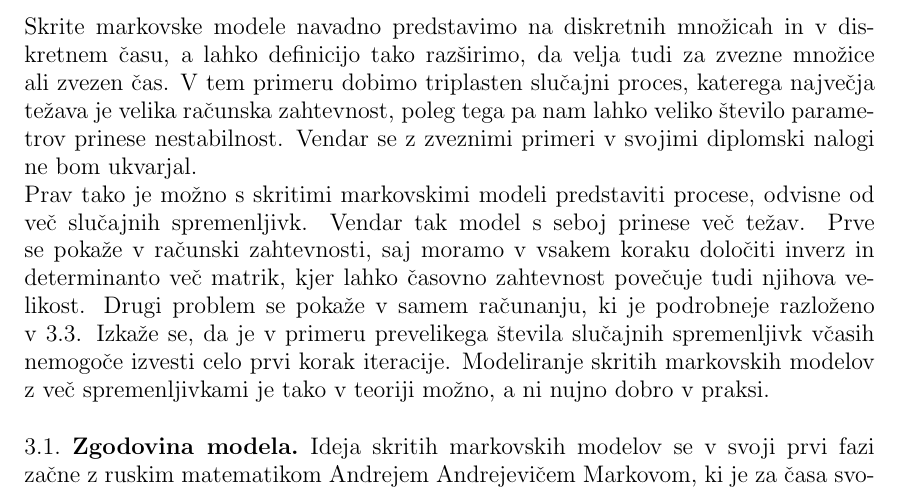
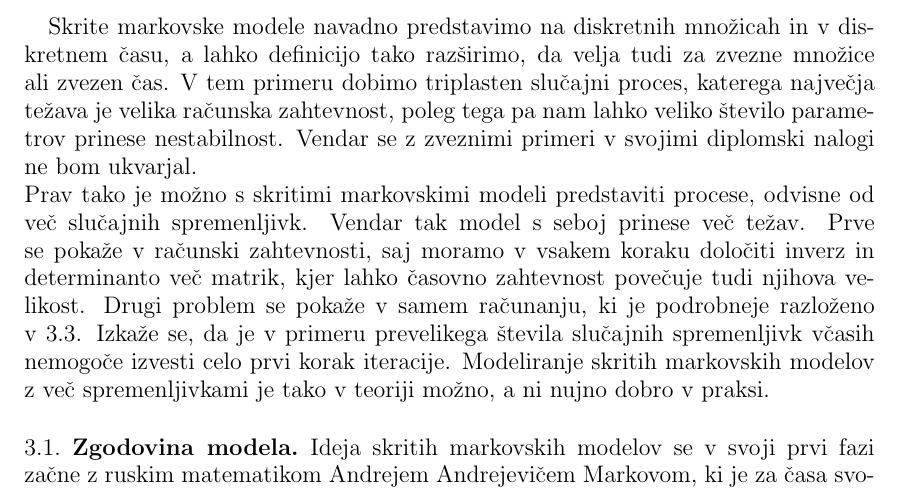
Before and after one commit to mpracek/Diploma, a LaTeX paper (dipl-sem-martin-pracek.tex): part of page 11 of 29, cut so that both start at the same text. Compiled offline with pdfLaTeX; the source files are stored in an older character set and shown here as Unicode; a LaTeX package or settings file that is missing is left out.

Commit message:
txs auto checkin

```diff
--- a/dipl-sem-martin-pracek.tex
+++ b/dipl-sem-martin-pracek.tex
@@ -281,8 +281,7 @@
 \linebreak
 \linebreak
 \linebreak
-\linebreak
-\linebreak
+
 Skrite markovske modele navadno predstavimo na diskretnih množicah in v diskretnem času, a lahko definicijo tako razširimo, da velja tudi za zvezne množice ali zvezen čas. V tem primeru dobimo triplasten slučajni proces, katerega največja težava je  velika računska zahtevnost, poleg tega pa nam lahko veliko število parametrov prinese nestabilnost. Vendar se z zveznimi primeri v svojimi diplomski nalogi ne bom ukvarjal.\\
 Prav tako je možno s skritimi markovskimi modeli predstaviti procese, odvisne od več slučajnih spremenljivk. Vendar tak model s seboj prinese več težav. Prve se pokaže v računski zahtevnosti, saj moramo v vsakem koraku določiti inverz in determinanto več matrik, kjer lahko časovno zahtevnost povečuje tudi njihova velikost. Drugi problem se pokaže v samem računanju, ki je podrobneje razloženo v \ref{trening}. Izkaže se, da je v primeru prevelikega števila slučajnih spremenljivk včasih nemogoče izvesti celo prvi korak iteracije. Modeliranje skritih markovskih modelov z več spremenljivkami je tako v teoriji možno, a ni nujno dobro v praksi.
 %To velja, ker so determinante $\Sigma_{ij}$ zelo majhne, kar posledično privede do prevelikih vrednosti $P(O|\lambda)$, kjer je $P(O|\lambda)$ funkcija verjetja. Ob vsakem novem koraku iteracije tako pridobimo nov $\lambda$ in posledično novo pogojno verjetnost. Ta verjetnost lahko v tem primeru zelo hitro naraste, in tako se iteracija prehitro konča.
```
